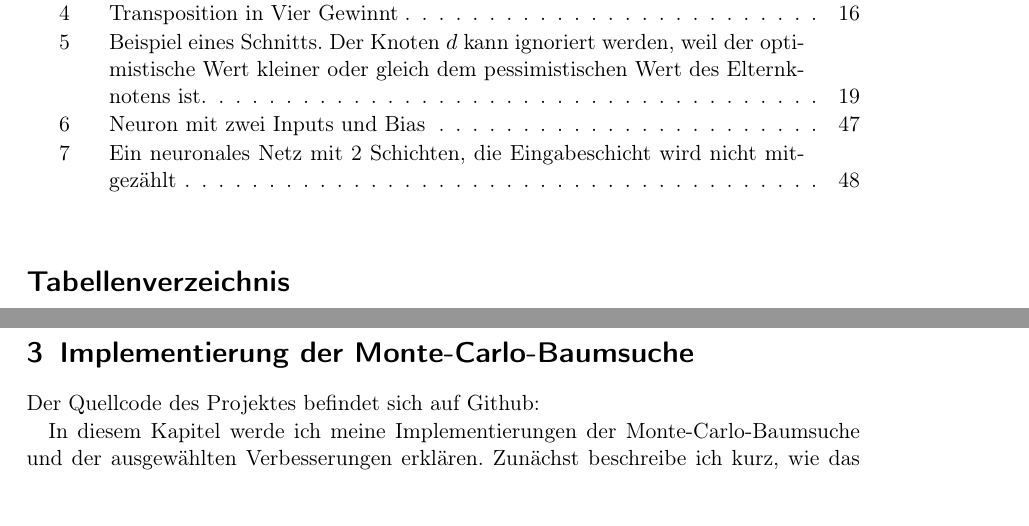
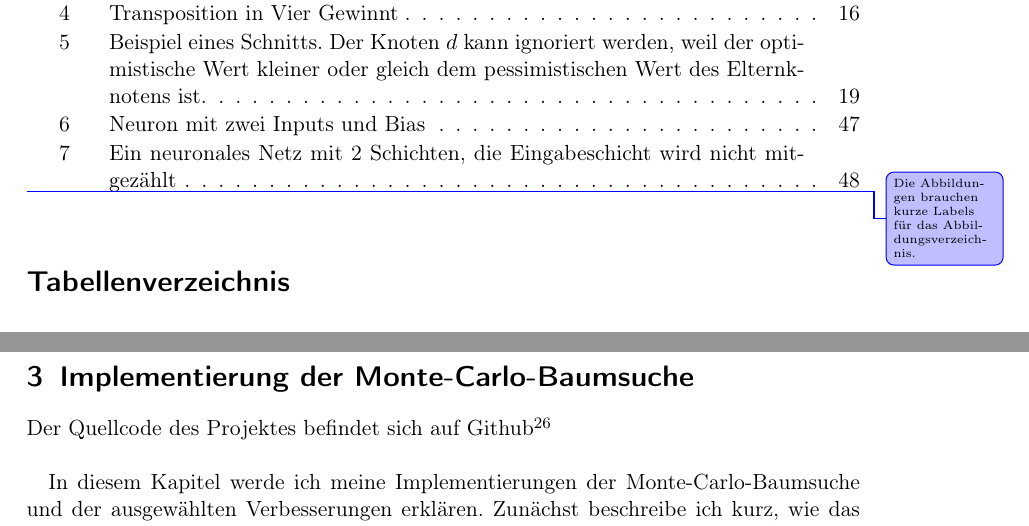
Before and after one commit to sgoeppert/connect4-agent, a LaTeX document (tex/main.tex, which reads tex/mcts_implementierung.tex): two parts of pages 4 and 22 of 58, joined at a grey line, cut so that both start at the same text. Compiled offline with pdfLaTeX.

Commit message:
Add notes and reference github

```diff
--- a/tex/main.tex
+++ b/tex/main.tex
@@ -109,6 +109,7 @@
 \newpage
 
 \listoffigures
+\change{Die Abbildungen brauchen kurze Labels für das Abbildungsverzeichnis.}
 
 \listoftables
 \change{Die Tabellen brauchen kurze Labels für das Tabellenverzeichnis.}
--- a/tex/mcts_implementierung.tex
+++ b/tex/mcts_implementierung.tex
@@ -1,8 +1,9 @@
 \section{Implementierung der Monte-Carlo-Baumsuche}
 \label{chap:mcts-impl}
 
-Der Quellcode des Projektes befindet sich auf Github:
+Der Quellcode des Projektes befindet sich auf Github\footnote{\texttt{https://github.com/sgoeppert/connect4-agent}}
 
+\bigskip
 In diesem Kapitel werde ich meine Implementierungen der Monte-Carlo-Baumsuche und der ausgewählten Verbesserungen erklären.
 Zunächst beschreibe ich kurz, wie das Spielfeld repräsentiert wird und wie die gemeinsame Schnittstelle der verschiedenen Agenten aussieht.
 Danach stelle ich die Vergleichs-Algorithmen vor, die verwendet werden, um die korrekte Funktionsweise der Agenten sicherzustellen und um ihre optimalen Parameter zu bestimmen.
```
Also changed, not shown: tex/main.tex (19 more changed lines).
